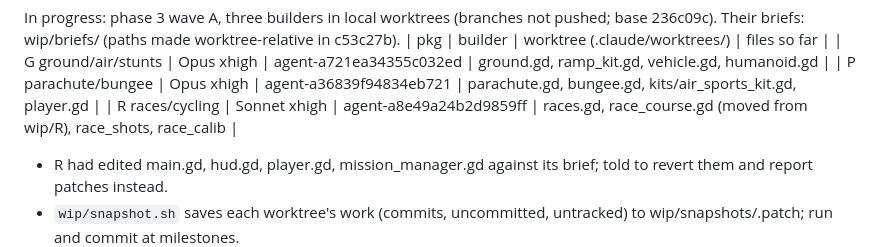
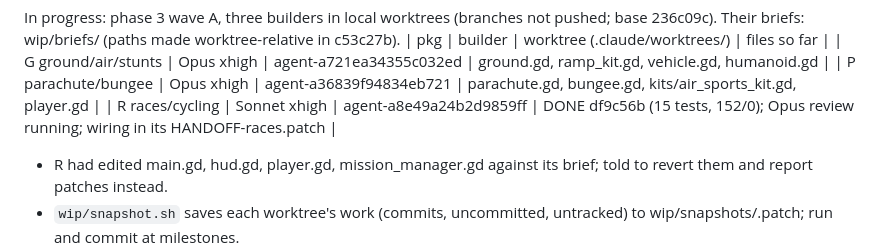
Before and after one commit to sachinpant3572/privateRepo, a Markdown page: HANDOFF-hill-content.md, the part around the change. Rendered like a GitHub page.

Commit message:
Handoff: R reported, review running
Co-Authored-By: Claude Opus 5.5 <noreply@anthropic.com>
Claude-Session: https://claude.ai/code/session_01Frejy1ZWKEZvZtmSviZFap

```diff
--- a/HANDOFF-hill-content.md
+++ b/HANDOFF-hill-content.md
@@ -108,7 +108,7 @@ worktree-relative in c53c27b).
 | pkg | builder | worktree (.claude/worktrees/) | files so far |
 | G ground/air/stunts | Opus xhigh | agent-a721ea34355c032ed | ground.gd, ramp_kit.gd, vehicle.gd, humanoid.gd |
 | P parachute/bungee | Opus xhigh | agent-a36839f94834eb721 | parachute.gd, bungee.gd, kits/air_sports_kit.gd, player.gd |
-| R races/cycling | Sonnet xhigh | agent-a8e49a24b2d9859ff | races.gd, race_course.gd (moved from wip/R), race_shots, race_calib |
+| R races/cycling | Sonnet xhigh | agent-a8e49a24b2d9859ff | DONE df9c56b (15 tests, 152/0); Opus review running; wiring in its HANDOFF-races.patch |
 - R had edited main.gd, hud.gd, player.gd, mission_manager.gd against its
   brief; told to revert them and report patches instead.
 - `wip/snapshot.sh` saves each worktree's work (commits, uncommitted,
```
